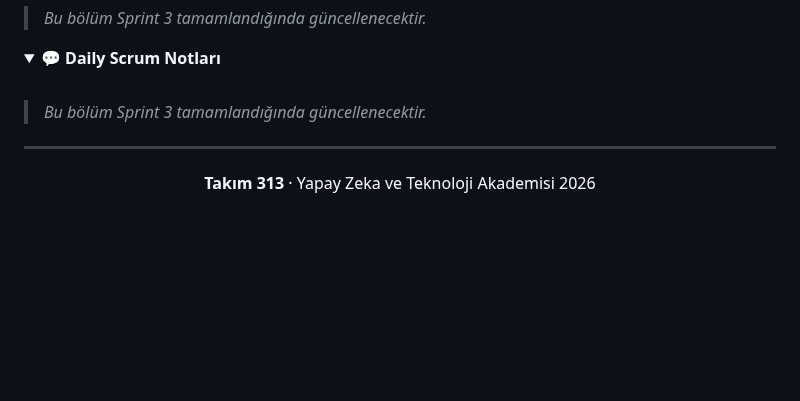
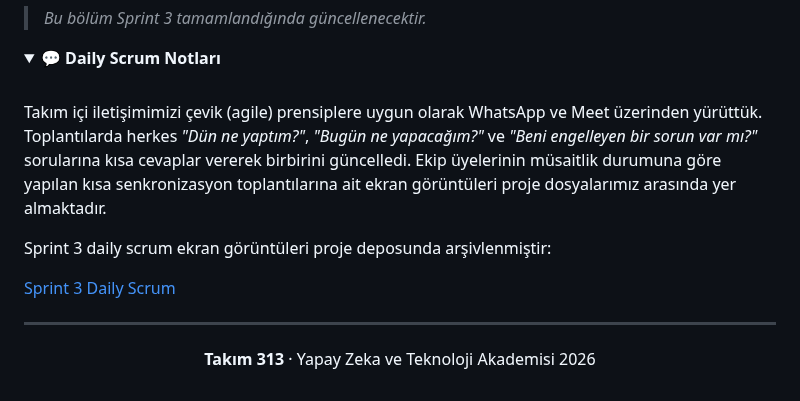
Before and after one commit to seyo60/Takim313-Bootcamp, a Markdown page: README.md, the part around the change. GitHub-like rendering; folded sections open; blank space fills up the shorter version.

Commit message:
Enhance Daily Scrum notes with team communication details
Updated the Daily Scrum notes section with details about team communication and added a link to the Sprint 3 Daily Scrum screenshots.

```diff
--- a/README.md
+++ b/README.md
@@ -469,7 +469,11 @@ Sprint 2 daily scrum ekran görüntüleri proje deposunda arşivlenmiştir:
 
 <br>
 
-> _Bu bölüm Sprint 3 tamamlandığında güncellenecektir._
+Takım içi iletişimimizi çevik (agile) prensiplere uygun olarak WhatsApp ve Meet üzerinden yürüttük. Toplantılarda herkes _"Dün ne yaptım?"_, _"Bugün ne yapacağım?"_ ve _"Beni engelleyen bir sorun var mı?"_ sorularına kısa cevaplar vererek birbirini güncelledi. Ekip üyelerinin müsaitlik durumuna göre yapılan kısa senkronizasyon toplantılarına ait ekran görüntüleri proje dosyalarımız arasında yer almaktadır.
+
+Sprint 3 daily scrum ekran görüntüleri proje deposunda arşivlenmiştir:
+
+[Sprint 3 Daily Scrum](https://github.com/seyo60/Takim313-Bootcamp/tree/main/Sprint_3/Sprint3_Daily_Scrum)
 
 </details>
 
```
